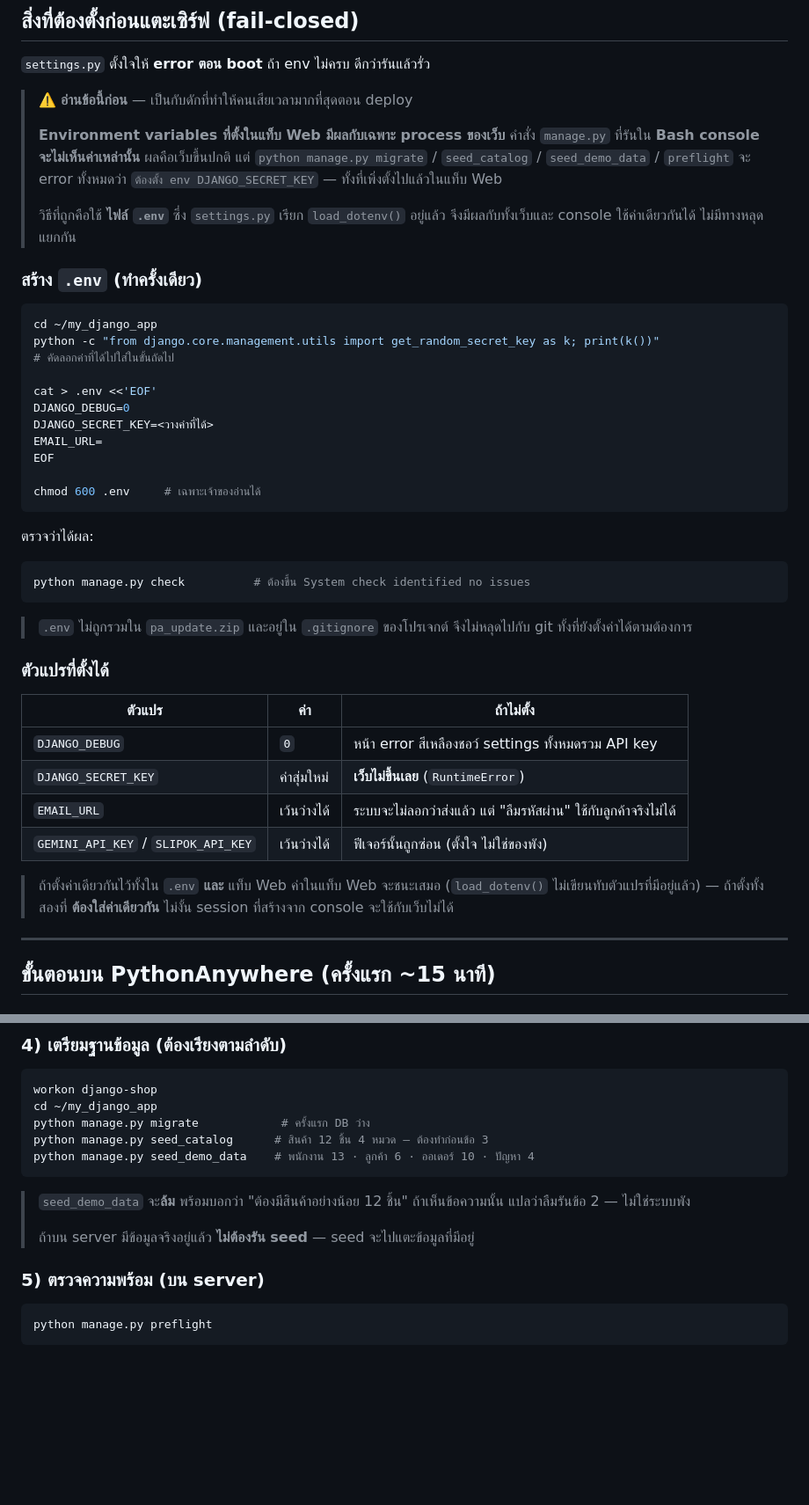
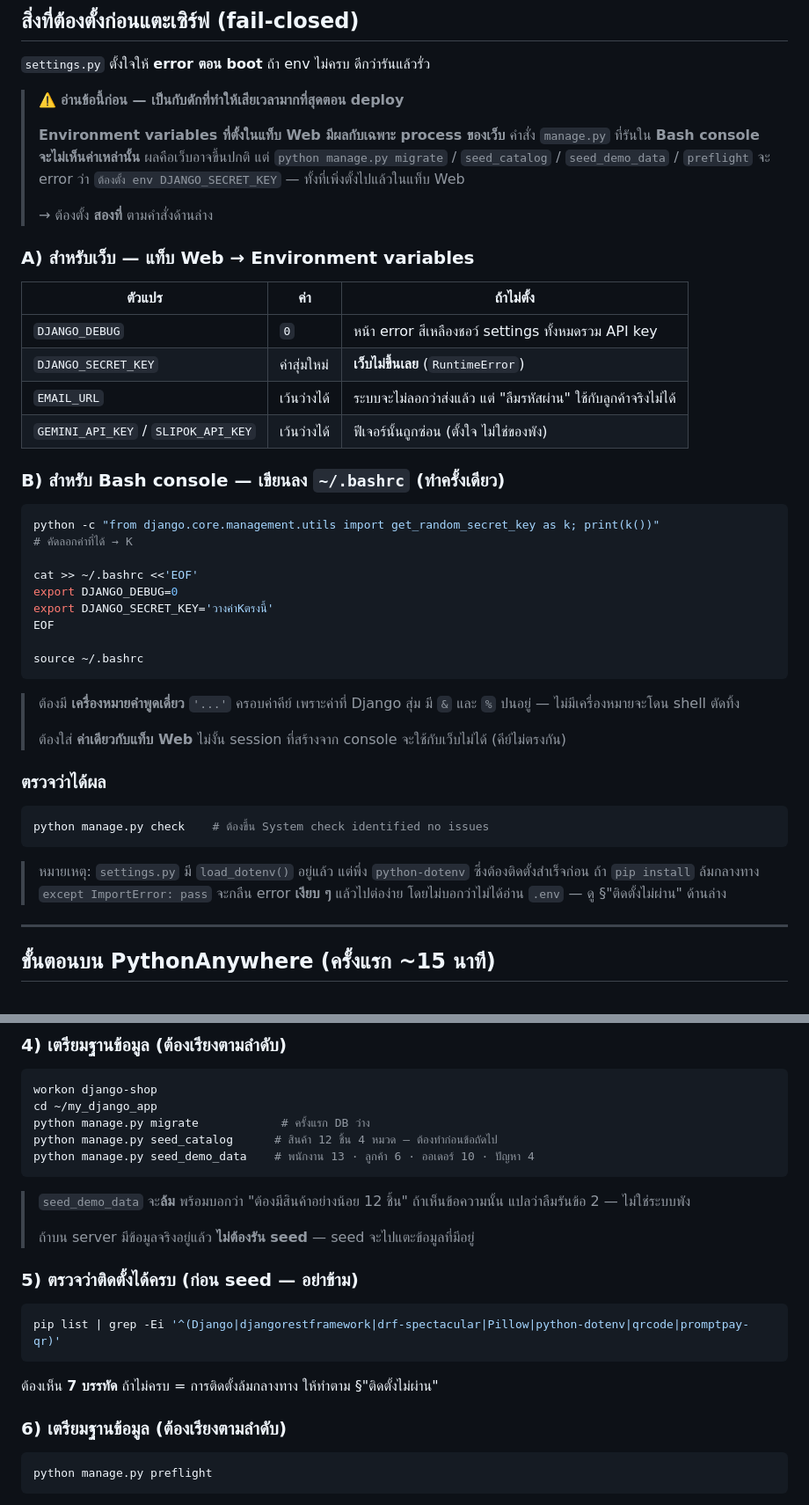
Before and after one commit to tammatatsky-ctrl/thammathad-shop, a Markdown page: DEPLOY.md, 2 parts joined by grey strips. Shown at 88% size. Drawn GitHub-style; blank space fills up the shorter version.

Commit message:
docs(deploy): set the secret key in two places, and check the install list
The .env advice was wrong in practice. settings.py swallows ImportError
around load_dotenv, so when python-dotenv was missing - which it was, because
the earlier install had aborted at pycairo - .env was simply not read and
nothing said so. Asking the user to run the install step and the .env step in
sequence without checking that the first one actually finished is what caused
it.

Two things are now stated up front: the key goes in the Web tab for the site and
in ~/.bashrc for the console, because PythonAnywhere's Web tab environment only
reaches the web process, and the values must match or sessions will not validate
across the two. There is also a pre-seed check that lists the seven packages and
says how many lines to expect, because pip's output claims success before the
build failure that actually stopped it.

The 'ติดตั้งไม่ผ่าน' section shows which block of pip's output is the real
error - the one at the bottom, not the dependency-conflict warning at the top.

````diff
--- a/DEPLOY.md
+++ b/DEPLOY.md
@@ -23,42 +23,17 @@
 
 `settings.py` ตั้งใจให้ **error ตอน boot** ถ้า env ไม่ครบ ดีกว่ารันแล้วรั่ว
 
-> ⚠️ **อ่านข้อนี้ก่อน** — เป็นกับดักที่ทำให้คนเสียเวลามากที่สุดตอน deploy
+> ⚠️ **อ่านข้อนี้ก่อน — เป็นกับดักที่ทำให้เสียเวลามากที่สุดตอน deploy**
 >
 > **Environment variables ที่ตั้งในแท็บ Web มีผลกับเฉพาะ process ของเว็บ**
 > คำสั่ง `manage.py` ที่รันใน **Bash console จะไม่เห็นค่าเหล่านั้น**
-> ผลคือเว็บขึ้นปกติ แต่ `python manage.py migrate` / `seed_catalog` /
-> `seed_demo_data` / `preflight` จะ error ทั้งหมดว่า
+> ผลคือเว็บอาจขึ้นปกติ แต่ `python manage.py migrate` / `seed_catalog` /
+> `seed_demo_data` / `preflight` จะ error ว่า
 > `ต้องตั้ง env DJANGO_SECRET_KEY` — ทั้งที่เพิ่งตั้งไปแล้วในแท็บ Web
 >
-> วิธีที่ถูกคือใช้ **ไฟล์ `.env`** ซึ่ง `settings.py` เรียก `load_dotenv()` อยู่แล้ว
-> จึงมีผลกับทั้งเว็บและ console ใช้ค่าเดียวกันได้ ไม่มีทางหลุดแยกกัน
+> → ต้องตั้ง **สองที่** ตามคำสั่งด้านล่าง
 
-### สร้าง `.env` (ทำครั้งเดียว)
-
-```bash
-cd ~/my_django_app
-python -c "from django.core.management.utils import get_random_secret_key as k; print(k())"
-# คัดลอกค่าที่ได้ไปใส่ในขั้นถัดไป
-
-cat > .env <<'EOF'
-DJANGO_DEBUG=0
-DJANGO_SECRET_KEY=<วางค่าที่ได้>
-EMAIL_URL=
-EOF
-
-chmod 600 .env     # เฉพาะเจ้าของอ่านได้
-```
-
-ตรวจว่าได้ผล:
-```bash
-python manage.py check          # ต้องขึ้น System check identified no issues
-```
-
-> `.env` ไม่ถูกรวมใน `pa_update.zip` และอยู่ใน `.gitignore` ของโปรเจกต์
-> จึงไม่หลุดไปกับ git ทั้งที่ยังตั้งค่าได้ตามต้องการ
-
-### ตัวแปรที่ตั้งได้
+### A) สำหรับเว็บ — แท็บ Web → Environment variables
 
 | ตัวแปร | ค่า | ถ้าไม่ตั้ง |
 |---|---|---|
@@ -67,9 +42,36 @@ python manage.py check          # ต้องขึ้น System check identifi
 | `EMAIL_URL` | เว้นว่างได้ | ระบบจะไม่ลอกว่าส่งแล้ว แต่ "ลืมรหัสผ่าน" ใช้กับลูกค้าจริงไม่ได้ |
 | `GEMINI_API_KEY` / `SLIPOK_API_KEY` | เว้นว่างได้ | ฟีเจอร์นั้นถูกซ่อน (ตั้งใจ ไม่ใช่ของพัง) |
 
-> ถ้าตั้งค่าเดียวกันไว้ทั้งใน `.env` **และ** แท็บ Web ค่าในแท็บ Web จะชนะเสมอ
-> (`load_dotenv()` ไม่เขียนทับตัวแปรที่มีอยู่แล้ว) — ถ้าตั้งทั้งสองที่
-> **ต้องใส่ค่าเดียวกัน** ไม่งั้น session ที่สร้างจาก console จะใช้กับเว็บไม่ได้
+### B) สำหรับ Bash console — เขียนลง `~/.bashrc` (ทำครั้งเดียว)
+
+```bash
+python -c "from django.core.management.utils import get_random_secret_key as k; print(k())"
+# คัดลอกค่าที่ได้ → K
+
+cat >> ~/.bashrc <<'EOF'
+export DJANGO_DEBUG=0
+export DJANGO_SECRET_KEY='วางค่าKตรงนี้'
+EOF
+
+source ~/.bashrc
+```
+
+> ต้องมี **เครื่องหมายคำพูดเดี่ยว** `'...'` ครอบค่าคีย์ เพราะค่าที่ Django สุ่ม
+> มี `&` และ `%` ปนอยู่ — ไม่มีเครื่องหมายจะโดน shell ตัดทิ้ง
+>
+> ต้องใส่ **ค่าเดียวกับแท็บ Web** ไม่งั้น session ที่สร้างจาก console
+> จะใช้กับเว็บไม่ได้ (คีย์ไม่ตรงกัน)
+
+### ตรวจว่าได้ผล
+
+```bash
+python manage.py check    # ต้องขึ้น System check identified no issues
+```
+
+> หมายเหตุ: `settings.py` มี `load_dotenv()` อยู่แล้ว แต่พึ่ง `python-dotenv`
+> ซึ่งต้องติดตั้งสำเร็จก่อน ถ้า `pip install` ล้มกลางทาง
+> `except ImportError: pass` จะกลืน error **เงียบ ๆ** แล้วไปต่อง่าย
+> โดยไม่บอกว่าไม่ได้อ่าน `.env` — ดู §"ติดตั้งไม่ผ่าน" ด้านล่าง
 
 ---
 
@@ -121,7 +123,7 @@ pip install -r ~/my_django_app/requirements.txt
 workon django-shop
 cd ~/my_django_app
 python manage.py migrate            # ครั้งแรก DB ว่าง
-python manage.py seed_catalog      # สินค้า 12 ชิ้น 4 หมวด — ต้องทำก่อนข้อ 3
+python manage.py seed_catalog      # สินค้า 12 ชิ้น 4 หมวด — ต้องทำก่อนข้อถัดไป
 python manage.py seed_demo_data    # พนักงาน 13 · ลูกค้า 6 · ออเดอร์ 10 · ปัญหา 4
 ```
 
@@ -130,7 +132,15 @@ python manage.py seed_demo_data    # พนักงาน 13 · ลูกค้
 >
 > ถ้าบน server มีข้อมูลจริงอยู่แล้ว **ไม่ต้องรัน seed** — seed จะไปแตะข้อมูลที่มีอยู่
 
-### 5) ตรวจความพร้อม (บน server)
+### 5) ตรวจว่าติดตั้งได้ครบ (ก่อน seed — อย่าข้าม)
+
+```bash
+pip list | grep -Ei '^(Django|djangorestframework|drf-spectacular|Pillow|python-dotenv|qrcode|promptpay-qr)'
+```
+
+ต้องเห็น **7 บรรทัด** ถ้าไม่ครบ = การติดตั้งล้มกลางทาง ให้ทำตาม §"ติดตั้งไม่ผ่าน"
+
+### 6) เตรียมฐานข้อมูล (**ต้องเรียงตามลำดับ**)
 
 ```bash
 python manage.py preflight
````
Also changed, not shown: other parts of DEPLOY.md (+30 -1 lines).
